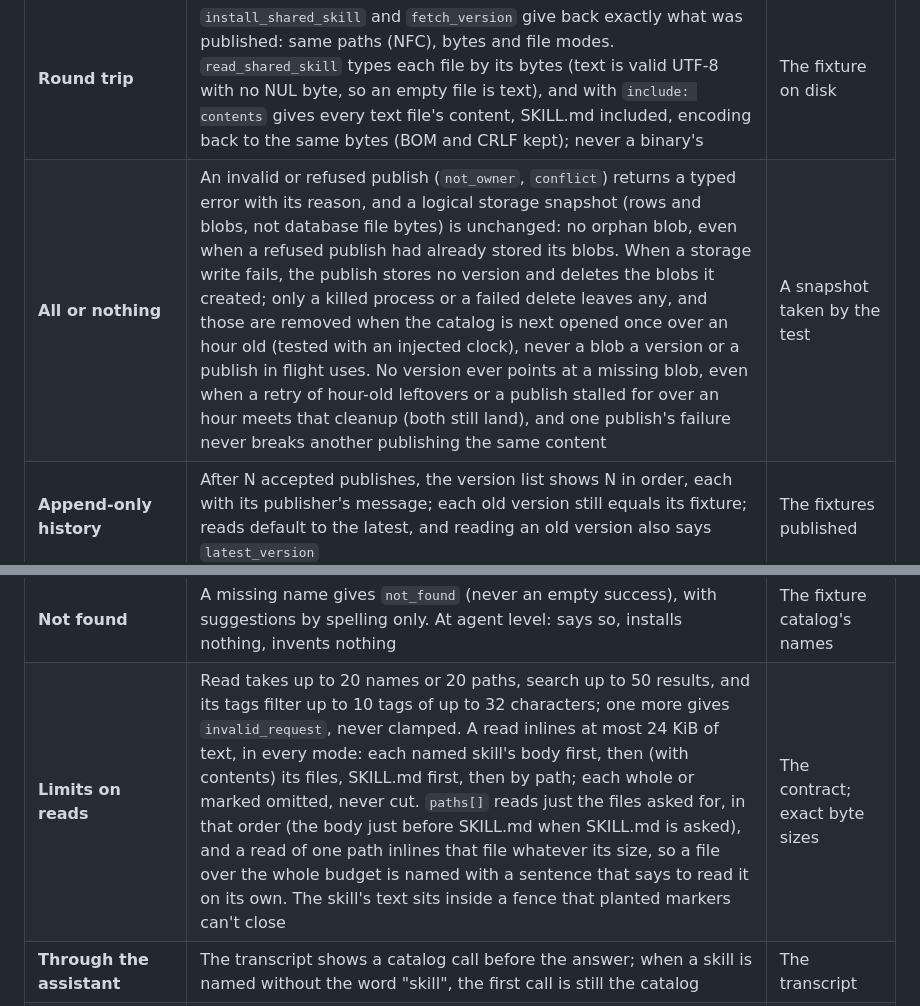
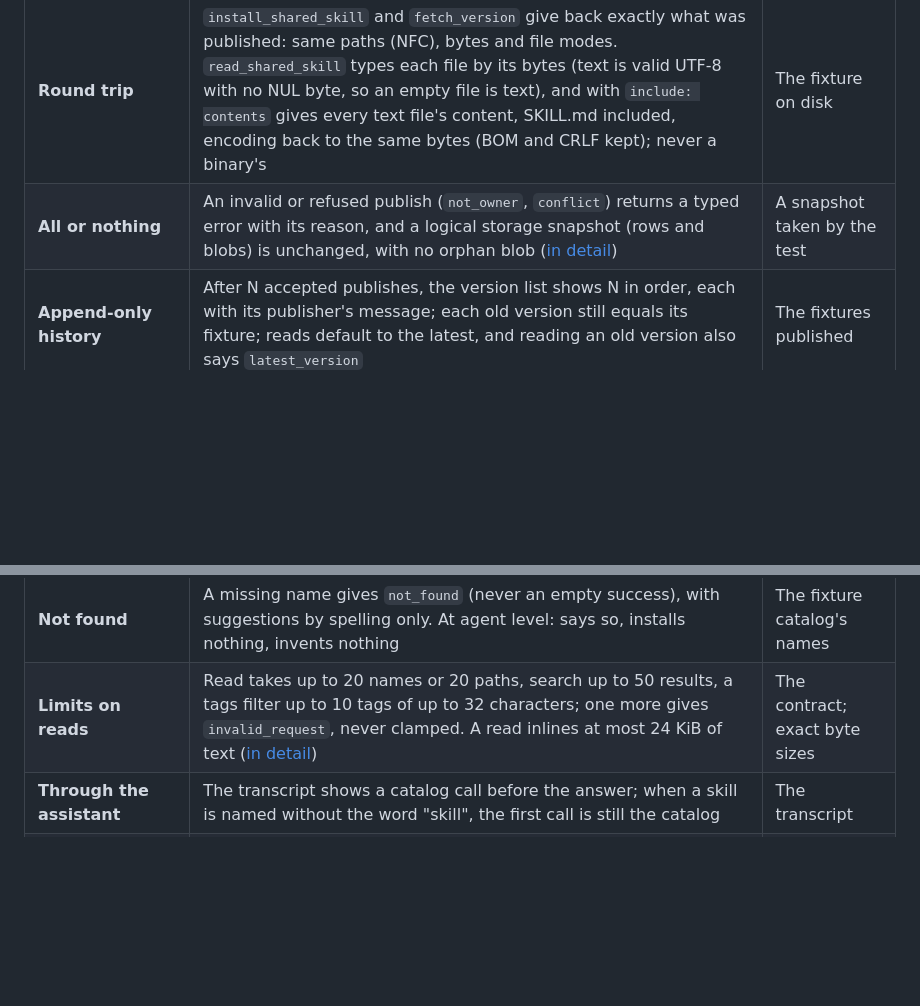
Before and after one commit to nandr-web/skills-catalog, a Markdown page: qa/qa-plan.md, 2 parts joined by grey strips. Drawn GitHub-style; blank space fills up the shorter version.

```diff
--- a/qa/qa-plan.md
+++ b/qa/qa-plan.md
@@ -118,7 +119,7 @@ One pass/fail rule per requirement, and what the rule trusts. The tests compute
 | Oracle | The rule | Trusts |
 |---|---|---|
 | **Round trip** | `install_shared_skill` and `fetch_version` give back exactly what was published: same paths (NFC), bytes and file modes. `read_shared_skill` types each file by its bytes (text is valid UTF-8 with no NUL byte, so an empty file is text), and with `include: contents` gives every text file's content, SKILL.md included, encoding back to the same bytes (BOM and CRLF kept); never a binary's | The fixture on disk |
-| **All or nothing** | An invalid or refused publish (`not_owner`, `conflict`) returns a typed error with its reason, and a logical storage snapshot (rows and blobs, not database file bytes) is unchanged: no orphan blob, even when a refused publish had already stored its blobs. When a storage write fails, the publish stores no version and deletes the blobs it created; only a killed process or a failed delete leaves any, and those are removed when the catalog is next opened once over an hour old (tested with an injected clock), never a blob a version or a publish in flight uses. No version ever points at a missing blob, even when a retry of hour-old leftovers or a publish stalled for over an hour meets that cleanup (both still land), and one publish's failure never breaks another publishing the same content | A snapshot taken by the test |
+| **All or nothing** | An invalid or refused publish (`not_owner`, `conflict`) returns a typed error with its reason, and a logical storage snapshot (rows and blobs) is unchanged, with no orphan blob ([in detail](#all-or-nothing-in-detail)) | A snapshot taken by the test |
 | **Append-only history** | After N accepted publishes, the version list shows N in order, each with its publisher's message; each old version still equals its fixture; reads default to the latest, and reading an old version also says `latest_version` | The fixtures published |
 | **Idempotent republish** | Bytes identical to the latest create nothing (`created: false`); identical to an older version is a revert, a new version | Same |
 | **Nothing lost** | 20 publishes of one name from separate processes give versions 1 to 20 with no gaps; a stale `expected_latest` gives `conflict` and stores nothing, and `0` means a new name; of two publishes racing on one `expected_latest`, one lands and the other conflicts, and every version stays retrievable | The count sent |
@@ -126,7 +127,7 @@ One pass/fail rule per requirement, and what the rule trusts. The tests compute
 | **Found** | For every question a word search should answer, and the reworded term of each one it can't, the labelled skill is in the top 5, and each card has a name and description. Every page says how many skills match (`total_matches`, all pages counted) out of how many (`catalog_size`, names not versions). At agent level all must pass: the assistant must reword | The hand-labelled questions |
 | **Nothing matches** | For a no-match question the page's `match` is `partial` or `none`, and no card matched every content word. At agent level the answer says plainly that nothing fits; a partial match may be named only as "not a match" | Same |
 | **Not found** | A missing name gives `not_found` (never an empty success), with suggestions by spelling only. At agent level: says so, installs nothing, invents nothing | The fixture catalog's names |
-| **Limits on reads** | Read takes up to 20 names or 20 paths, search up to 50 results, and its tags filter up to 10 tags of up to 32 characters; one more gives `invalid_request`, never clamped. A read inlines at most 24 KiB of text, in every mode: each named skill's body first, then (with contents) its files, SKILL.md first, then by path; each whole or marked omitted, never cut. `paths[]` reads just the files asked for, in that order (the body just before SKILL.md when SKILL.md is asked), and a read of one path inlines that file whatever its size, so a file over the whole budget is named with a sentence that says to read it on its own. The skill's text sits inside a fence that planted markers can't close | The contract; exact byte sizes |
+| **Limits on reads** | Read takes up to 20 names or 20 paths, search up to 50 results, a tags filter up to 10 tags of up to 32 characters; one more gives `invalid_request`, never clamped. A read inlines at most 24 KiB of text ([in detail](#limits-on-reads-in-detail)) | The contract; exact byte sizes |
 | **Through the assistant** | The transcript shows a catalog call before the answer; when a skill is named without the word "skill", the first call is still the catalog | The transcript |
 | **Two-step publish** | The preview (`publish_skill_to_catalog` without a confirm, or the CLI's `publish` at a terminal; never pre-allowed) runs every check a publish runs and shows the files, the skipped files (an ignored folder once, never read; at most 50), the diff and risk flags, and stores nothing; `publish_skill_to_catalog` takes back the confirm, name, version, file count and flags, so the permission prompt shows what the person agrees to, and publishes only when the confirm verifies for the folder as it is now: any change is `conflict`, a hand-made confirm too. At agent level the assistant previews and asks, never confirms in the same turn, and copies step 1's values into step 2 | The fixture; the transcript |
 | **Stays in the skill folder** | Publish reads regular files inside the folder only and skips the ignore list; a path that would make the skill something else is refused (`.claude`, `.claude-plugin` and `.git` folders, and memory files, CLAUDE.md, CLAUDE.local.md or AGENTS.md, at any depth, in any spelling); install writes only inside the install folder, and never over or in place of a skill or command it didn't install; the assistant never edits the person's files unasked | A sentinel and a canary folder |
```
Also changed, not shown: other parts of qa/qa-plan.md (+23 -8 lines).
